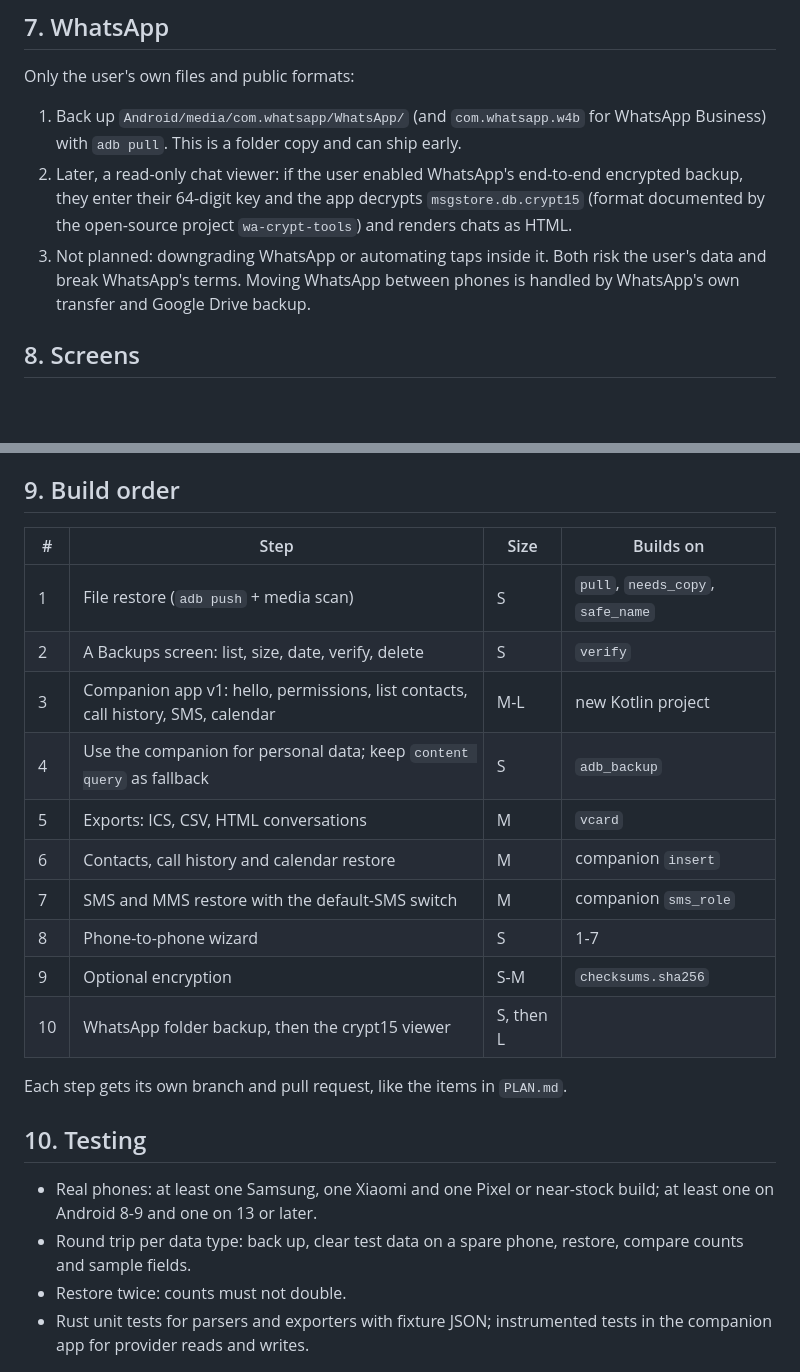
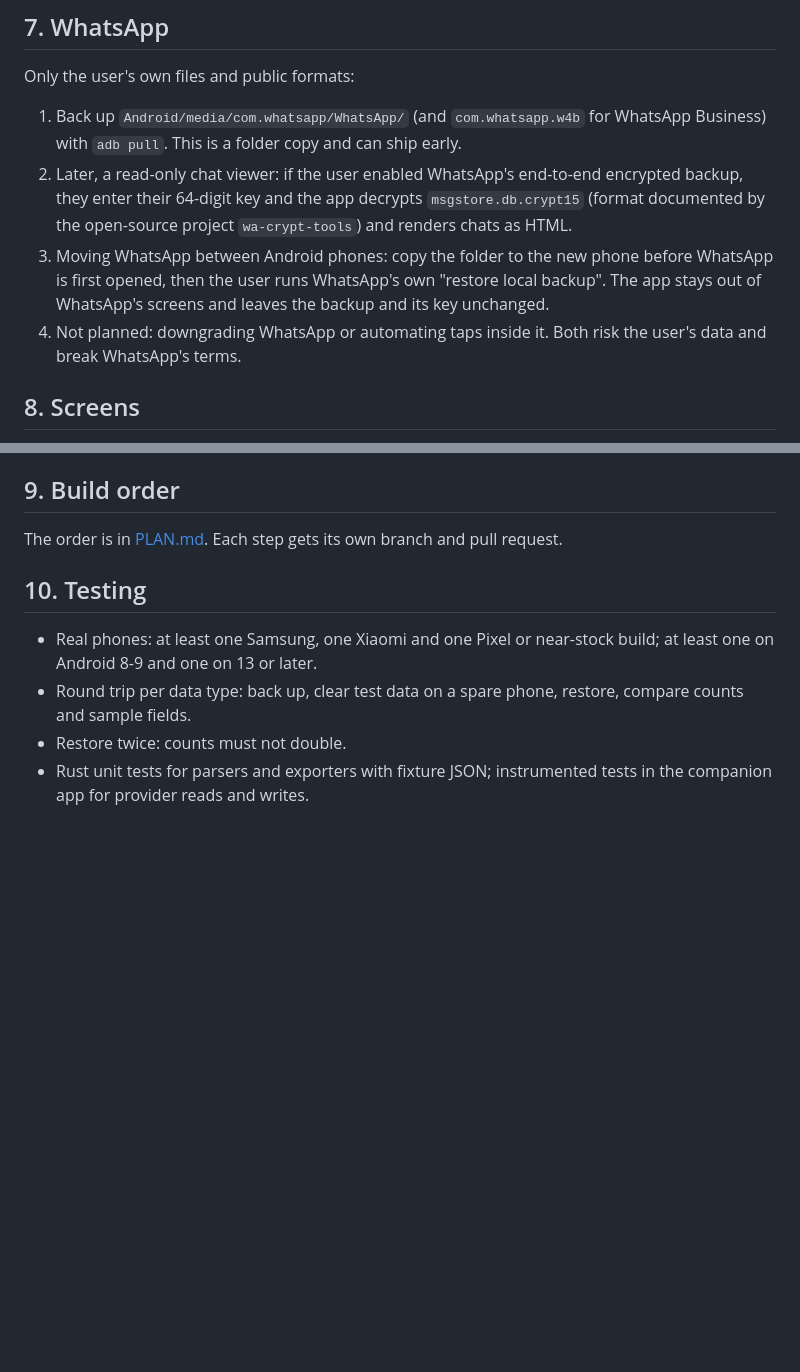
Before and after one commit to mitunmanav/phone-backup, a Markdown page: docs/android-design.md, 2 parts joined by grey strips. Drawn GitHub-style; blank space fills up the shorter version.

```diff
--- a/docs/android-design.md
+++ b/docs/android-design.md
@@ -152,7 +152,8 @@ Only the user's own files and public formats:
 
 1. Back up `Android/media/com.whatsapp/WhatsApp/` (and `com.whatsapp.w4b` for WhatsApp Business) with `adb pull`. This is a folder copy and can ship early.
 2. Later, a read-only chat viewer: if the user enabled WhatsApp's end-to-end encrypted backup, they enter their 64-digit key and the app decrypts `msgstore.db.crypt15` (format documented by the open-source project `wa-crypt-tools`) and renders chats as HTML.
-3. Not planned: downgrading WhatsApp or automating taps inside it. Both risk the user's data and break WhatsApp's terms. Moving WhatsApp between phones is handled by WhatsApp's own transfer and Google Drive backup.
+3. Moving WhatsApp between Android phones: copy the folder to the new phone before WhatsApp is first opened, then the user runs WhatsApp's own "restore local backup". The app stays out of WhatsApp's screens and leaves the backup and its key unchanged.
+4. Not planned: downgrading WhatsApp or automating taps inside it. Both risk the user's data and break WhatsApp's terms.
 
 ## 8. Screens
 
@@ -165,20 +166,7 @@ Only the user's own files and public formats:
 
 ## 9. Build order
 
-| # | Step | Size | Builds on |
-|---|---|---|---|
-| 1 | File restore (`adb push` + media scan) | S | `pull`, `needs_copy`, `safe_name` |
-| 2 | A Backups screen: list, size, date, verify, delete | S | `verify` |
-| 3 | Companion app v1: hello, permissions, list contacts, call history, SMS, calendar | M-L | new Kotlin project |
-| 4 | Use the companion for personal data; keep `content query` as fallback | S | `adb_backup` |
-| 5 | Exports: ICS, CSV, HTML conversations | M | `vcard` |
-| 6 | Contacts, call history and calendar restore | M | companion `insert` |
-| 7 | SMS and MMS restore with the default-SMS switch | M | companion `sms_role` |
-| 8 | Phone-to-phone wizard | S | 1-7 |
-| 9 | Optional encryption | S-M | `checksums.sha256` |
-| 10 | WhatsApp folder backup, then the crypt15 viewer | S, then L | |
-
-Each step gets its own branch and pull request, like the items in `PLAN.md`.
+The order is in [PLAN.md](PLAN.md). Each step gets its own branch and pull request.
 
 ## 10. Testing
 
```
Also changed, not shown: docs/PLAN.md (+15 -9 lines).
